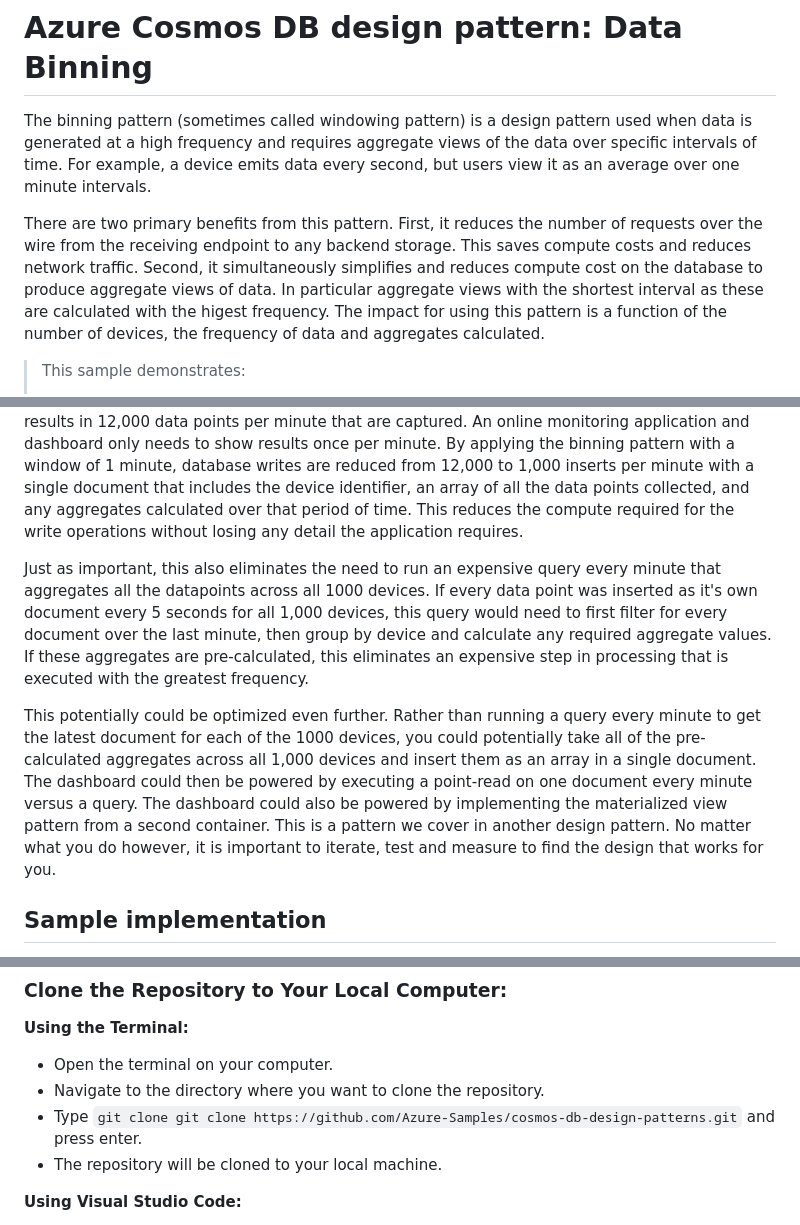
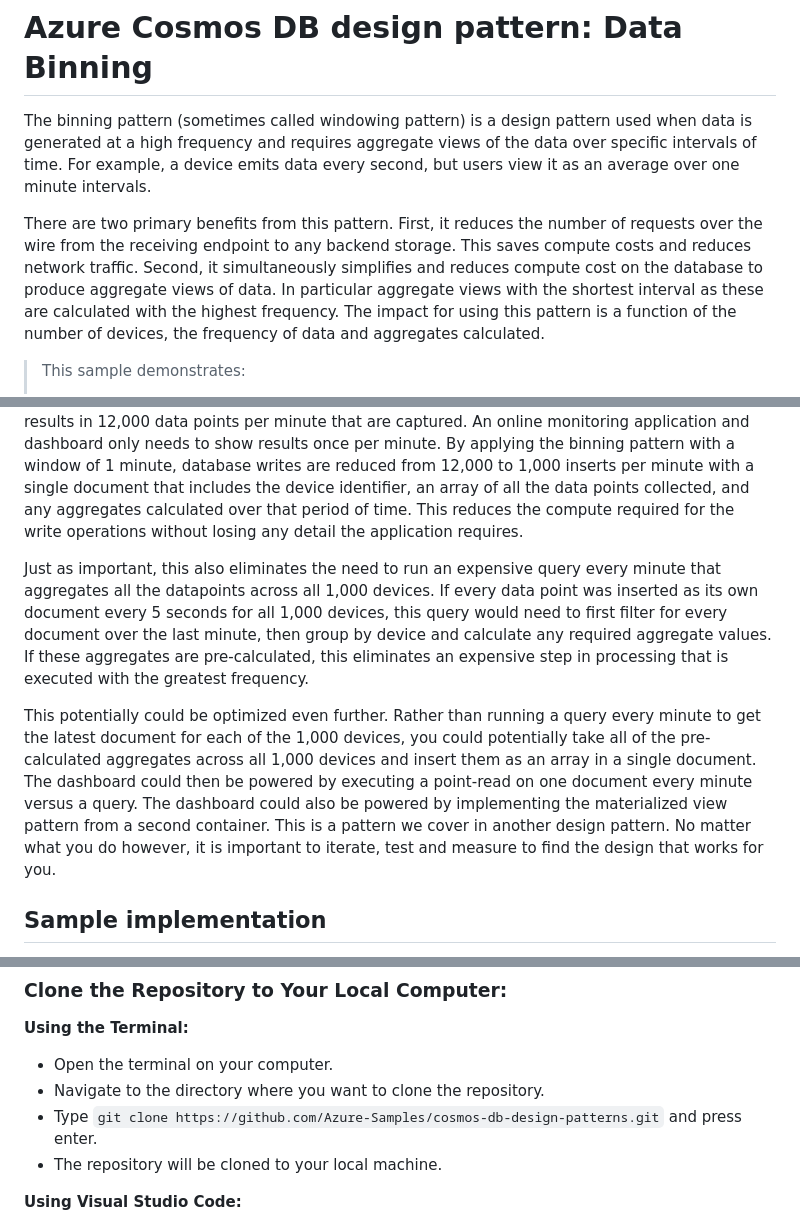
Before and after one commit to Azure-Samples/cosmos-db-design-patterns, a Markdown page: data-binning/README.md, 3 parts joined by grey strips. Drawn GitHub-style.

```diff
--- a/data-binning/README.md
+++ b/data-binning/README.md
@@ -14,7 +14,7 @@ description: Review this pattern on how to design and implement binning to optim
 
 The binning pattern (sometimes called windowing pattern) is a design pattern used when data is generated at a high frequency and requires aggregate views of the data over specific intervals of time. For example, a device emits data every second, but users view it as an average over one minute intervals.
 
-There are two primary benefits from this pattern. First, it reduces the number of requests over the wire from the receiving endpoint to any backend storage. This saves compute costs and reduces network traffic. Second, it simultaneously simplifies and reduces compute cost on the database to produce aggregate views of data. In particular aggregate views with the shortest interval as these are calculated with the higest frequency. The impact for using this pattern is a function of the number of devices, the frequency of data and aggregates calculated.
+There are two primary benefits from this pattern. First, it reduces the number of requests over the wire from the receiving endpoint to any backend storage. This saves compute costs and reduces network traffic. Second, it simultaneously simplifies and reduces compute cost on the database to produce aggregate views of data. In particular aggregate views with the shortest interval as these are calculated with the highest frequency. The impact for using this pattern is a function of the number of devices, the frequency of data and aggregates calculated.
 
 > This sample demonstrates:
 >
@@ -26,9 +26,9 @@ There are two primary benefits from this pattern. First, it reduces the number o
 
 An example where binning is preferred is when working with sensor data from Internet of Things (IoT) devices. For example, a hotel chain has devices installed in all rooms to read the temperature and send events to a centralized service. Each of those devices is configured to send an event to Azure IoT Hub every 5 seconds. For a hotel chain with one thousand rooms across its locations, that results in 12,000 data points per minute that are captured. An online monitoring application and dashboard only needs to show results once per minute. By applying the binning pattern with a window of 1 minute, database writes are reduced from 12,000 to 1,000 inserts per minute with a single document that includes the device identifier, an array of all the data points collected, and any aggregates calculated over that period of time. This reduces the compute required for the write operations without losing any detail the application requires.
 
-Just as important, this also eliminates the need to run an expensive query every minute that aggregates all the datapoints across all 1000 devices. If every data point was inserted as it's own document every 5 seconds for all 1,000 devices, this query would need to first filter for every document over the last minute, then group by device and calculate any required aggregate values. If these aggregates are pre-calculated, this eliminates an expensive step in processing that is executed with the greatest frequency.
+Just as important, this also eliminates the need to run an expensive query every minute that aggregates all the datapoints across all 1,000 devices. If every data point was inserted as its own document every 5 seconds for all 1,000 devices, this query would need to first filter for every document over the last minute, then group by device and calculate any required aggregate values. If these aggregates are pre-calculated, this eliminates an expensive step in processing that is executed with the greatest frequency.
 
-This potentially could be optimized even further. Rather than running a query every minute to get the latest document for each of the 1000 devices, you could potentially take all of the pre-calculated aggregates across all 1,000 devices and insert them as an array in a single document. The dashboard could then be powered by executing a point-read on one document every minute versus a query. The dashboard could also be powered by implementing the materialized view pattern from a second container. This is a pattern we cover in another design pattern. No matter what you do however, it is important to iterate, test and measure to find the design that works for you.
+This potentially could be optimized even further. Rather than running a query every minute to get the latest document for each of the 1,000 devices, you could potentially take all of the pre-calculated aggregates across all 1,000 devices and insert them as an array in a single document. The dashboard could then be powered by executing a point-read on one document every minute versus a query. The dashboard could also be powered by implementing the materialized view pattern from a second container. This is a pattern we cover in another design pattern. No matter what you do however, it is important to iterate, test and measure to find the design that works for you.
 
 ## Sample implementation
 
@@ -153,7 +153,7 @@ As you may have multiple versions of the runtime installed, make sure that .NET
 
 - Open the terminal on your computer.
 - Navigate to the directory where you want to clone the repository.
-- Type `git clone git clone https://github.com/Azure-Samples/cosmos-db-design-patterns.git` and press enter.
+- Type `git clone https://github.com/Azure-Samples/cosmos-db-design-patterns.git` and press enter.
 - The repository will be cloned to your local machine.
 
 **Using Visual Studio Code:**
```
Also changed, not shown: other parts of data-binning/README.md (+2 -2 lines), attribute-array/README.md (+3 -3 lines).
